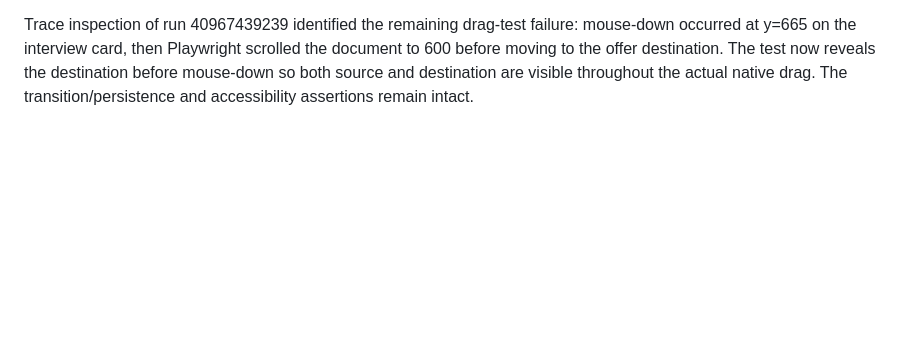
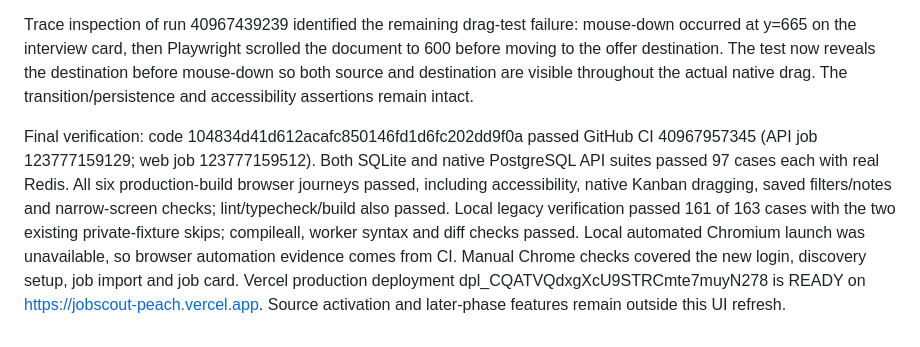
Before and after one commit to daniel-mek/JobScout, a Markdown page: docs/IMPLEMENTATION_STATUS.md, the part around the change. GitHub-like rendering; blank space fills up the shorter version.

Commit message:
Record verified workspace redesign and production release

```diff
--- a/docs/IMPLEMENTATION_STATUS.md
+++ b/docs/IMPLEMENTATION_STATUS.md
@@ -95,3 +95,5 @@ Verification in progress: production Next.js build/TypeScript and ESLint pass. L
 First CI run 40966982004 passed API validation and five browser journeys, but the application-board drag started before the preceding status refresh completed or on a nested card control. Board controls now remain disabled through the server refresh transition; the browser test waits for the successful move and enabled controls, then drags from card padding while retaining the OFFER persistence assertion. Reverification pending.
 
 Trace inspection of run 40967439239 identified the remaining drag-test failure: mouse-down occurred at y=665 on the interview card, then Playwright scrolled the document to 600 before moving to the offer destination. The test now reveals the destination before mouse-down so both source and destination are visible throughout the actual native drag. The transition/persistence and accessibility assertions remain intact.
+
+Final verification: code 104834d41d612acafc850146fd1d6fc202dd9f0a passed GitHub CI 40967957345 (API job 123777159129; web job 123777159512). Both SQLite and native PostgreSQL API suites passed 97 cases each with real Redis. All six production-build browser journeys passed, including accessibility, native Kanban dragging, saved filters/notes and narrow-screen checks; lint/typecheck/build also passed. Local legacy verification passed 161 of 163 cases with the two existing private-fixture skips; compileall, worker syntax and diff checks passed. Local automated Chromium launch was unavailable, so browser automation evidence comes from CI. Manual Chrome checks covered the new login, discovery setup, job import and job card. Vercel production deployment dpl_CQATVQdxgXcU9STRCmte7muyN278 is READY on https://jobscout-peach.vercel.app. Source activation and later-phase features remain outside this UI refresh.
```
